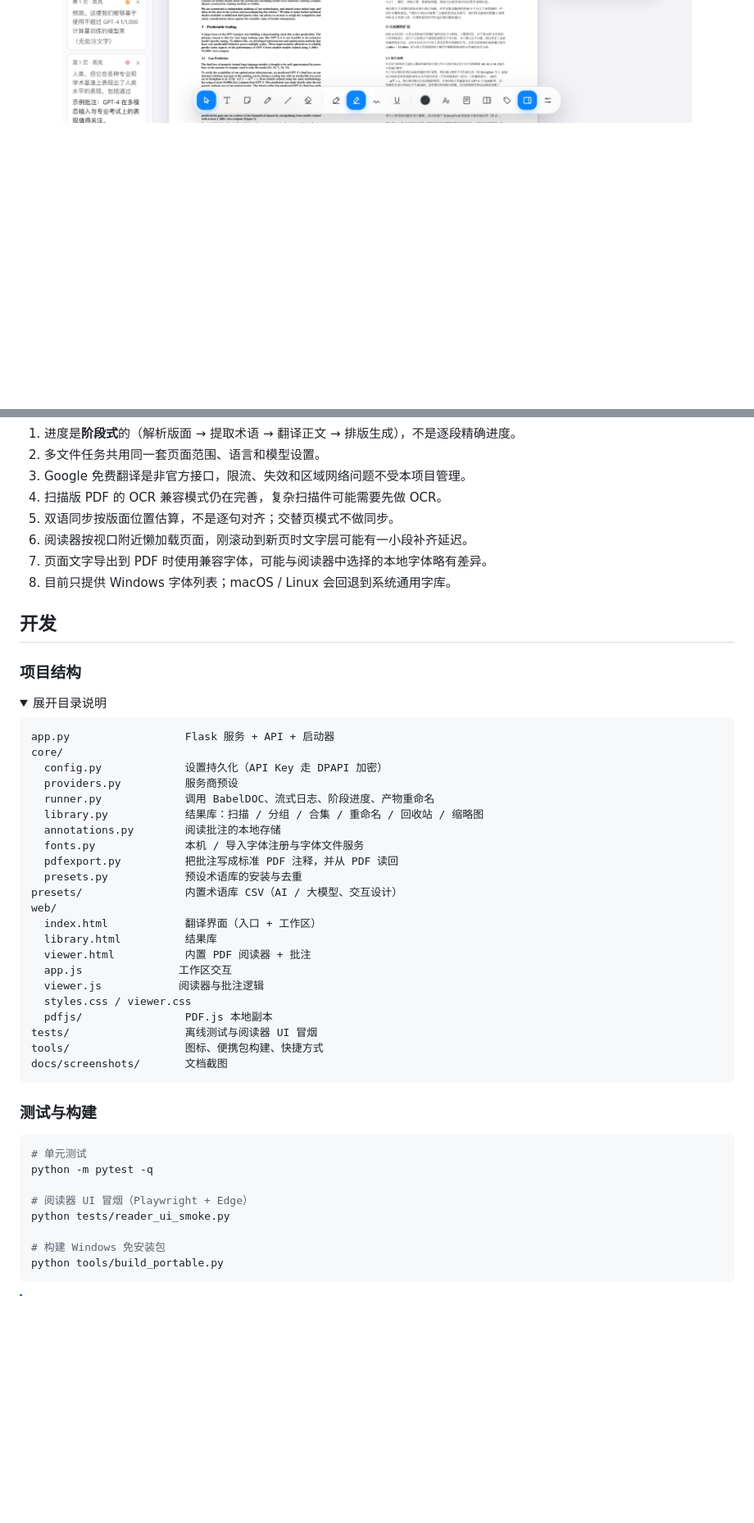
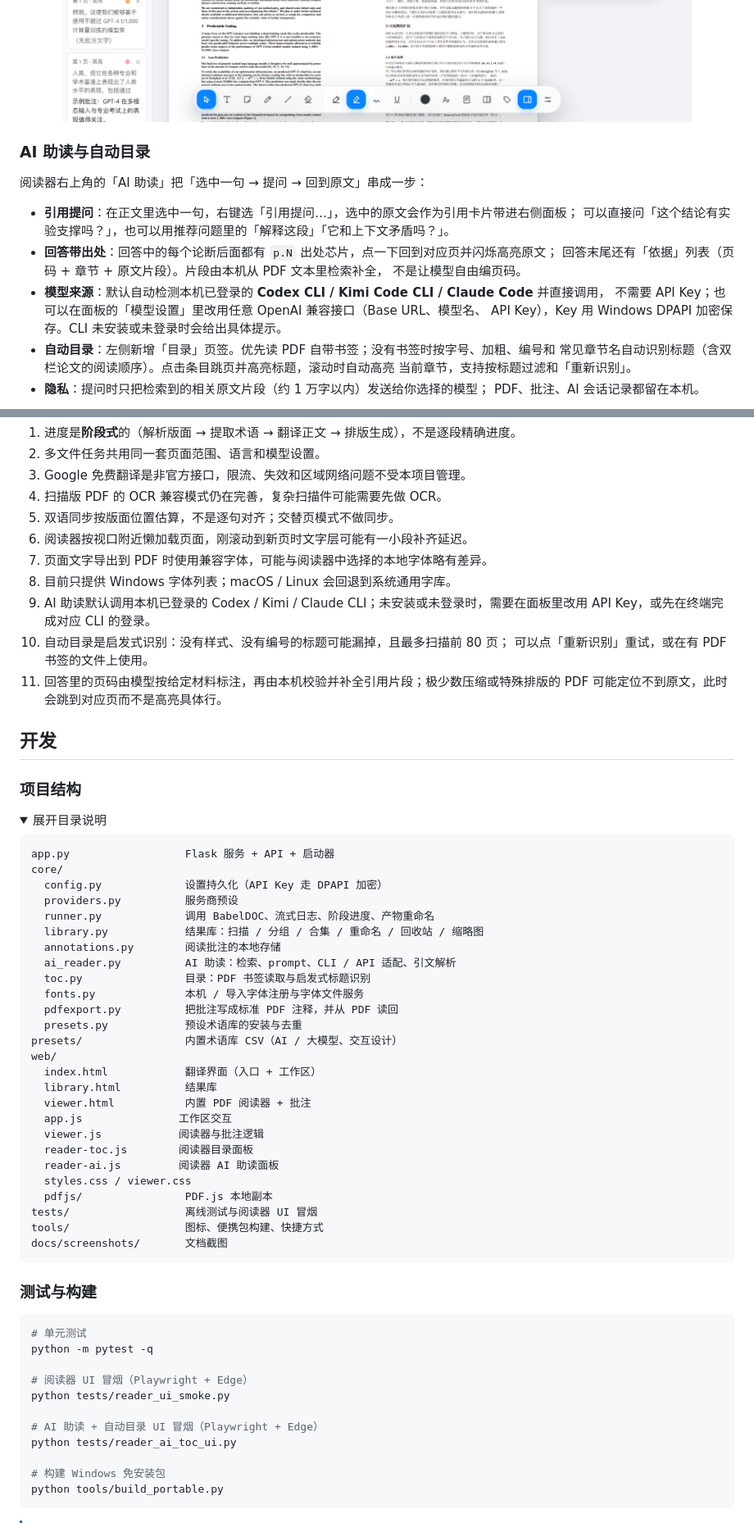
Before and after one commit to PiDesign-314/Pi_BabelDOC-Studio, a Markdown page: README.md, 2 parts joined by grey strips. Shown at 82% size. GitHub-like rendering; folded sections open; blank space fills up the shorter version.

Commit message:
feat(reader): AI 助读（引用提问 + 出处跳转）与自动识别目录

```diff
--- a/README.md
+++ b/README.md
@@ -149,3 +151,21 @@ python app.py --server-only   # 只启动本地服务，用浏览器访问 http:
   <img src="docs/screenshots/reader-margin-gpt4.png" width="88%" alt="页边距批注"/>
 </div>
 
+### AI 助读与自动目录
+
+阅读器右上角的「AI 助读」把「选中一句 → 提问 → 回到原文」串成一步：
+
+- **引用提问**：在正文里选中一句，右键选「引用提问…」，选中的原文会作为引用卡片带进右侧面板；
+  可以直接问「这个结论有实验支撑吗？」，也可以用推荐问题里的「解释这段」「它和上下文矛盾吗？」。
+- **回答带出处**：回答中的每个论断后面都有 `p.N` 出处芯片，点一下回到对应页并闪烁高亮原文；
+  回答末尾还有「依据」列表（页码 + 章节 + 原文片段）。片段由本机从 PDF 文本里检索补全，
+  不是让模型自由编页码。
+- **模型来源**：默认自动检测本机已登录的 **Codex CLI / Kimi Code CLI / Claude Code** 并直接调用，
+  不需要 API Key；也可以在面板的「模型设置」里改用任意 OpenAI 兼容接口（Base URL、模型名、
+  API Key），Key 用 Windows DPAPI 加密保存。CLI 未安装或未登录时会给出具体提示。
+- **自动目录**：左侧新增「目录」页签。优先读 PDF 自带书签；没有书签时按字号、加粗、编号和
+  常见章节名自动识别标题（含双栏论文的阅读顺序）。点击条目跳页并高亮标题，滚动时自动高亮
+  当前章节，支持按标题过滤和「重新识别」。
+- **隐私**：提问时只把检索到的相关原文片段（约 1 万字以内）发送给你选择的模型；
+  PDF、批注、AI 会话记录都留在本机。
+
@@ -262,6 +292,12 @@ BabelDOC Studio 把这条链路收进一个本地桌面应用：
 6. 阅读器按视口附近懒加载页面，刚滚动到新页时文字层可能有一小段补齐延迟。
 7. 页面文字导出到 PDF 时使用兼容字体，可能与阅读器中选择的本地字体略有差异。
 8. 目前只提供 Windows 字体列表；macOS / Linux 会回退到系统通用字库。
+9. AI 助读默认调用本机已登录的 Codex / Kimi / Claude CLI；未安装或未登录时，需要在面板里改用
+   API Key，或先在终端完成对应 CLI 的登录。
+10. 自动目录是启发式识别：没有样式、没有编号的标题可能漏掉，且最多扫描前 80 页；
+   可以点「重新识别」重试，或在有 PDF 书签的文件上使用。
+11. 回答里的页码由模型按给定材料标注，再由本机校验并补全引用片段；极少数压缩或特殊排版的
+   PDF 可能定位不到原文，此时会跳到对应页而不是高亮具体行。
 
 ## 开发
 
@@ -278,6 +314,8 @@ core/
   runner.py             调用 BabelDOC、流式日志、阶段进度、产物重命名
   library.py            结果库：扫描 / 分组 / 合集 / 重命名 / 回收站 / 缩略图
   annotations.py        阅读批注的本地存储
+  ai_reader.py          AI 助读：检索、prompt、CLI / API 适配、引文解析
+  toc.py                目录：PDF 书签读取与启发式标题识别
   fonts.py              本机 / 导入字体注册与字体文件服务
   pdfexport.py          把批注写成标准 PDF 注释，并从 PDF 读回
   presets.py            预设术语库的安装与去重
@@ -288,6 +326,8 @@ web/
   viewer.html           内置 PDF 阅读器 + 批注
   app.js               工作区交互
   viewer.js            阅读器与批注逻辑
+  reader-toc.js        阅读器目录面板
+  reader-ai.js         阅读器 AI 助读面板
   styles.css / viewer.css
   pdfjs/                PDF.js 本地副本
 tests/                  离线测试与阅读器 UI 冒烟
@@ -305,6 +345,9 @@ python -m pytest -q
 
 # 阅读器 UI 冒烟（Playwright + Edge）
 python tests/reader_ui_smoke.py
+
+# AI 助读 + 自动目录 UI 冒烟（Playwright + Edge）
+python tests/reader_ai_toc_ui.py
 
 # 构建 Windows 免安装包
 python tools/build_portable.py
```
Also changed, not shown: other parts of README.md (+12 -0 lines), CHANGELOG.md (+32 -0 lines), docs/screenshots/reader-ai.png (added), docs/screenshots/reader-toc.png (added), 12 other files.
